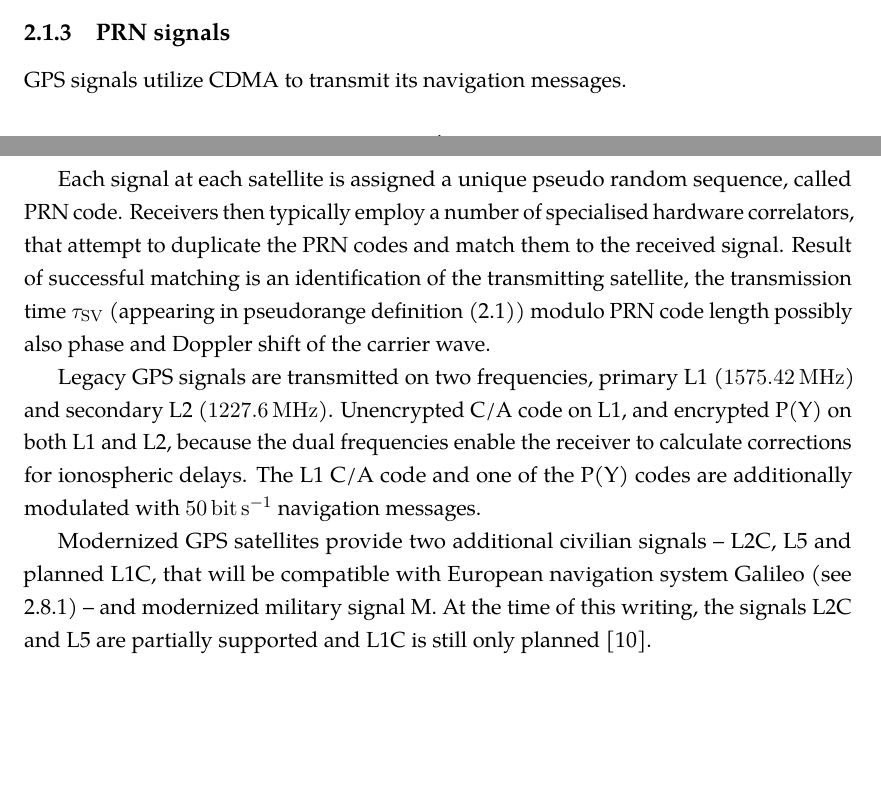
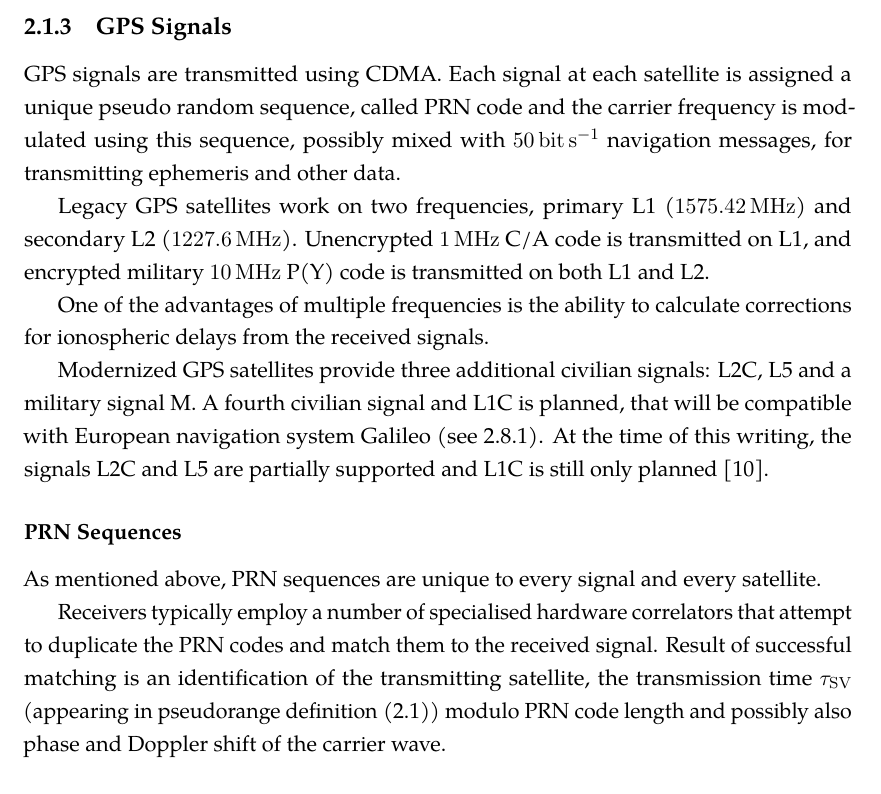
Before and after one commit to bluecube/thesis, a LaTeX thesis (text/thesis.tex, which reads text/tex/gps.tex): two parts of pages 10 and 11 of 33 before the commit and part of page 11 of 33 after it, the two joined at a grey line, cut at the place of the change, the shorter picture padded with empty space. Compiled offline with pdfLaTeX.

Commit message:
text: Rewritten GPS signals a lot.

```diff
--- a/text/tex/gps.tex
+++ b/text/tex/gps.tex
@@ -105,28 +105,32 @@ This is solved by adding the clock offset as a fourth dimension of the receiver
 Having clock offset as a part of the navigation solution makes it easy to calculate
 precise time after a fix is obtained by adding the offset to the receiver clock.
 
-\subsection{PRN signals}
-GPS signals utilize CDMA to transmit its navigation messages.
+\subsection{GPS Signals}
+GPS signals are transmitted using CDMA.
+Each signal at each satellite is assigned a unique pseudo random sequence, called PRN code and the carrier frequency is
+modulated using this sequence, possibly mixed with \SI{50}{\bit\per\second} navigation messages, for transmitting
+ephemeris and other data.
 
-Each signal at each satellite is assigned a unique pseudo random sequence, called PRN
-code.
-Receivers then typically employ a number of specialised hardware correlators,
+Legacy GPS satellites work on two frequencies, primary L1 (\SI{1575.42}{\mega\hertz}) and secondary L2 (\SI{1227.6}{\mega\hertz}).
+Unencrypted \SI{1}{\mega\hertz} C/A code is transmitted on L1, and encrypted military \SI{10}{\mega\hertz} P(Y) code is transmitted
+on both L1 and L2.
+
+One of the advantages of multiple frequencies is the ability to calculate corrections for ionospheric delays from the received signals.
+
+Modernized GPS satellites provide three additional civilian signals:
+L2C, L5 and a military signal M. A fourth civilian signal and L1C is planned, that will be compatible with
+European navigation system Galileo (see \ref{sec:galileo}).
+At the time of this writing, the signals L2C and L5 are partially supported and L1C is still only
+planned \cite{gps-modernization-www}.
+
+\subsubsection{PRN Sequences}
+As mentioned above, PRN sequences are unique to every signal and every satellite.
+
+Receivers typically employ a number of specialised hardware correlators
 that attempt to duplicate the PRN codes and match them to the received signal.
 Result of successful matching is an identification of the transmitting satellite,
 the transmission time \(\svtxtime\) (appearing in pseudorange definition \eqref{eq:pseudorange})
-modulo PRN code length possibly also phase and Doppler shift of the carrier wave.
-
-Legacy GPS signals are transmitted on two frequencies, primary L1 (\SI{1575.42}{\mega\hertz}) and secondary L2 (\SI{1227.6}{\mega\hertz}).
-Unencrypted C/A code on L1, and encrypted P(Y) on both L1 and L2, because the dual
-frequencies enable the receiver to calculate corrections for ionospheric delays.
-The L1 C/A code and one of the P(Y) codes are additionally modulated with
-\SI{50}{\bit\per\second} navigation messages.
-
-Modernized GPS satellites provide two additional civilian signals --
-L2C, L5 and planned L1C, that will be compatible with European navigation system Galileo
-(see \ref{sec:galileo}) -- and modernized military signal M.
-At the time of this writing, the signals L2C and L5 are partially supported and L1C is still only
-planned \cite{gps-modernization-www}.
+modulo PRN code length and possibly also phase and Doppler shift of the carrier wave.
 
 \subsection{Reference Frames}
 
```
